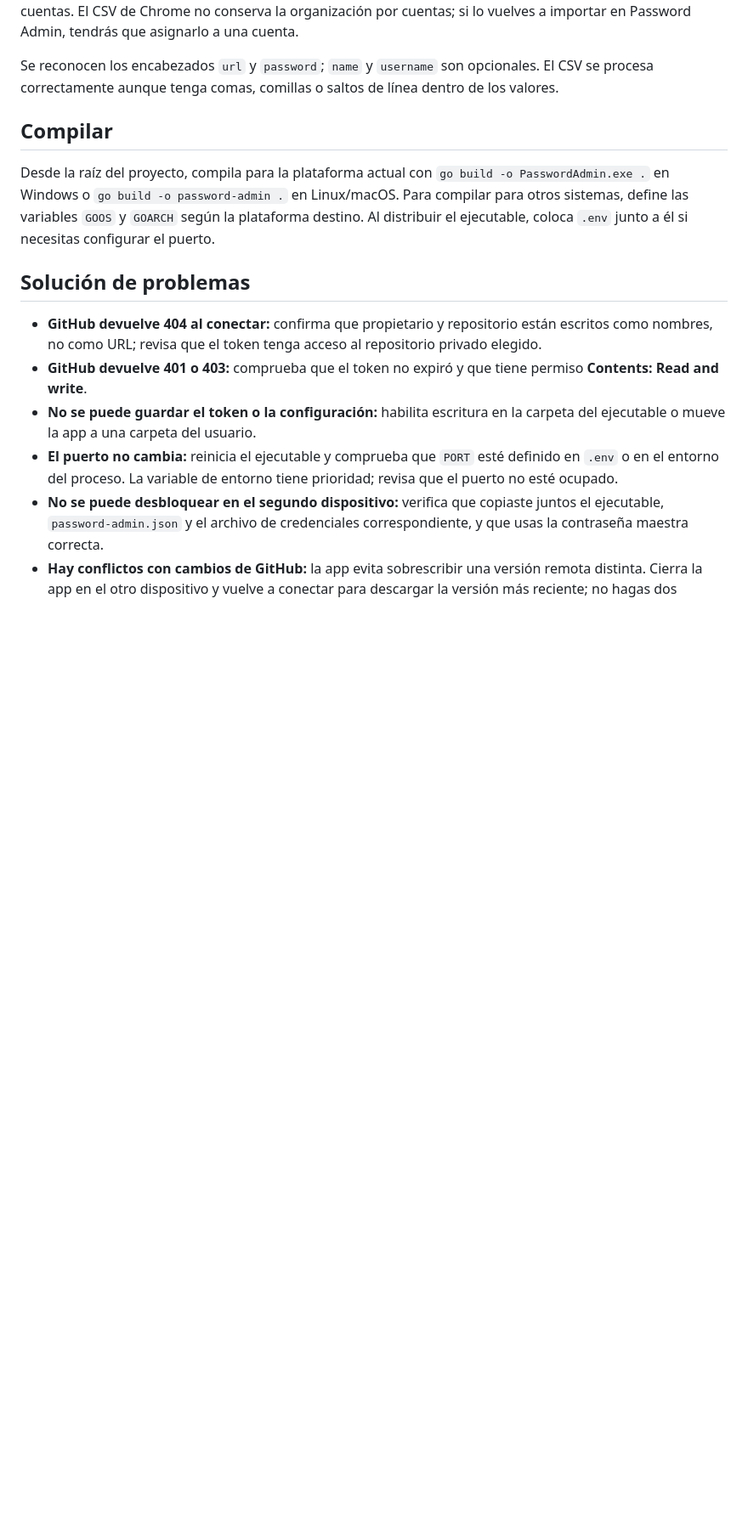
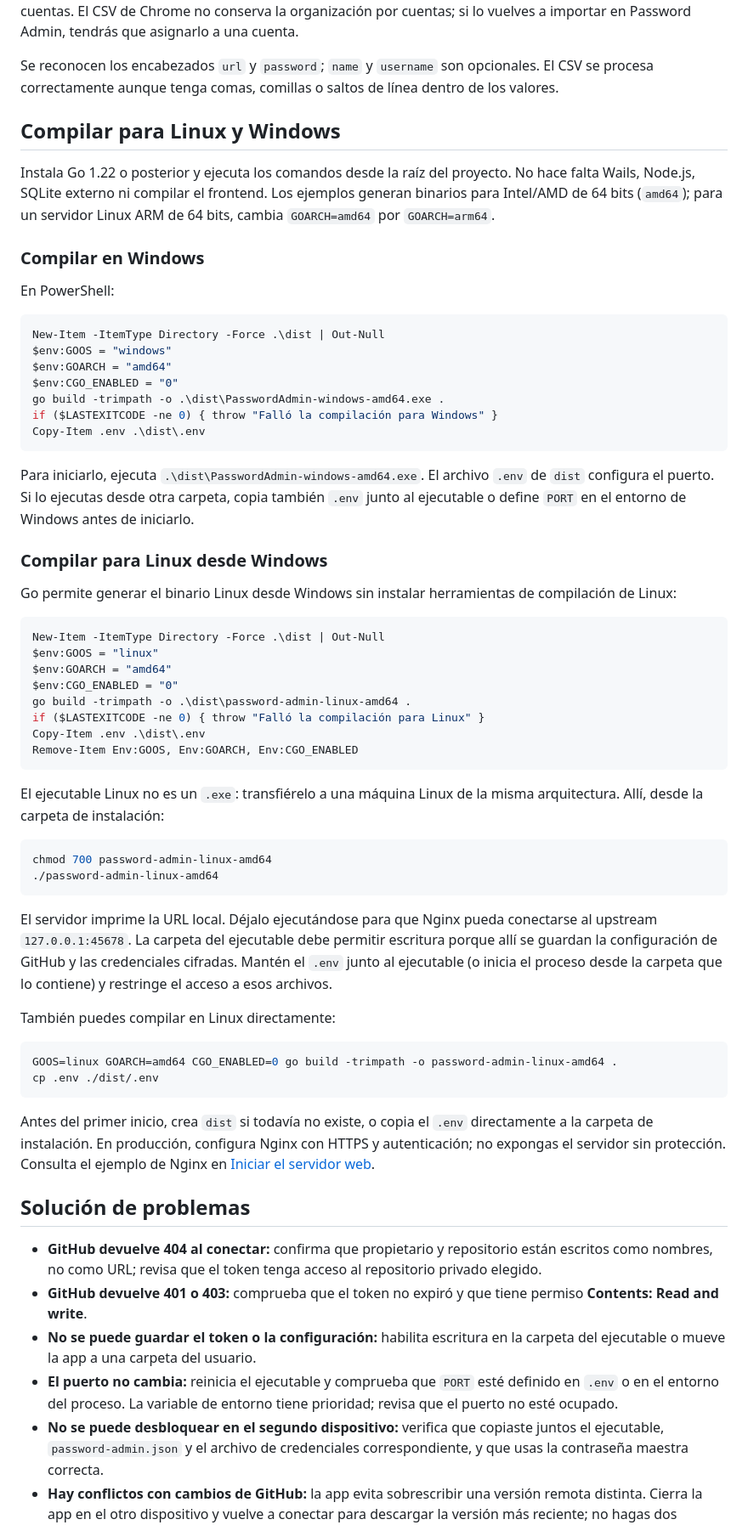
Before and after one commit to raffarraffa/password-admin, a Markdown page: README.md, the part around the change. Shown at 85% size. Drawn GitHub-style; blank space fills up the shorter version.

````diff
--- a/README.md
+++ b/README.md
@@ -115,9 +115,58 @@ La opción **Todas las cuentas** muestra y busca las entradas de toda la bóveda
 
 Se reconocen los encabezados `url` y `password`; `name` y `username` son opcionales. El CSV se procesa correctamente aunque tenga comas, comillas o saltos de línea dentro de los valores.
 
-## Compilar
+## Compilar para Linux y Windows
 
-Desde la raíz del proyecto, compila para la plataforma actual con `go build -o PasswordAdmin.exe .` en Windows o `go build -o password-admin .` en Linux/macOS. Para compilar para otros sistemas, define las variables `GOOS` y `GOARCH` según la plataforma destino. Al distribuir el ejecutable, coloca `.env` junto a él si necesitas configurar el puerto.
+Instala Go 1.22 o posterior y ejecuta los comandos desde la raíz del proyecto. No hace falta Wails, Node.js, SQLite externo ni compilar el frontend. Los ejemplos generan binarios para Intel/AMD de 64 bits (`amd64`); para un servidor Linux ARM de 64 bits, cambia `GOARCH=amd64` por `GOARCH=arm64`.
+
+### Compilar en Windows
+
+En PowerShell:
+
+```powershell
+New-Item -ItemType Directory -Force .\dist | Out-Null
+$env:GOOS = "windows"
+$env:GOARCH = "amd64"
+$env:CGO_ENABLED = "0"
+go build -trimpath -o .\dist\PasswordAdmin-windows-amd64.exe .
+if ($LASTEXITCODE -ne 0) { throw "Falló la compilación para Windows" }
+Copy-Item .env .\dist\.env
+```
+
+Para iniciarlo, ejecuta `.\dist\PasswordAdmin-windows-amd64.exe`. El archivo `.env` de `dist` configura el puerto. Si lo ejecutas desde otra carpeta, copia también `.env` junto al ejecutable o define `PORT` en el entorno de Windows antes de iniciarlo.
+
+### Compilar para Linux desde Windows
+
+Go permite generar el binario Linux desde Windows sin instalar herramientas de compilación de Linux:
+
+```powershell
+New-Item -ItemType Directory -Force .\dist | Out-Null
+$env:GOOS = "linux"
+$env:GOARCH = "amd64"
+$env:CGO_ENABLED = "0"
+go build -trimpath -o .\dist\password-admin-linux-amd64 .
+if ($LASTEXITCODE -ne 0) { throw "Falló la compilación para Linux" }
+Copy-Item .env .\dist\.env
+Remove-Item Env:GOOS, Env:GOARCH, Env:CGO_ENABLED
+```
+
+El ejecutable Linux no es un `.exe`: transfiérelo a una máquina Linux de la misma arquitectura. Allí, desde la carpeta de instalación:
+
+```sh
+chmod 700 password-admin-linux-amd64
+./password-admin-linux-amd64
+```
+
+El servidor imprime la URL local. Déjalo ejecutándose para que Nginx pueda conectarse al upstream `127.0.0.1:45678`. La carpeta del ejecutable debe permitir escritura porque allí se guardan la configuración de GitHub y las credenciales cifradas. Mantén el `.env` junto al ejecutable (o inicia el proceso desde la carpeta que lo contiene) y restringe el acceso a esos archivos.
+
+También puedes compilar en Linux directamente:
+
+```sh
+GOOS=linux GOARCH=amd64 CGO_ENABLED=0 go build -trimpath -o password-admin-linux-amd64 .
+cp .env ./dist/.env
+```
+
+Antes del primer inicio, crea `dist` si todavía no existe, o copia el `.env` directamente a la carpeta de instalación. En producción, configura Nginx con HTTPS y autenticación; no expongas el servidor sin protección. Consulta el ejemplo de Nginx en [Iniciar el servidor web](#iniciar-el-servidor-web).
 
 ## Solución de problemas
 
````
